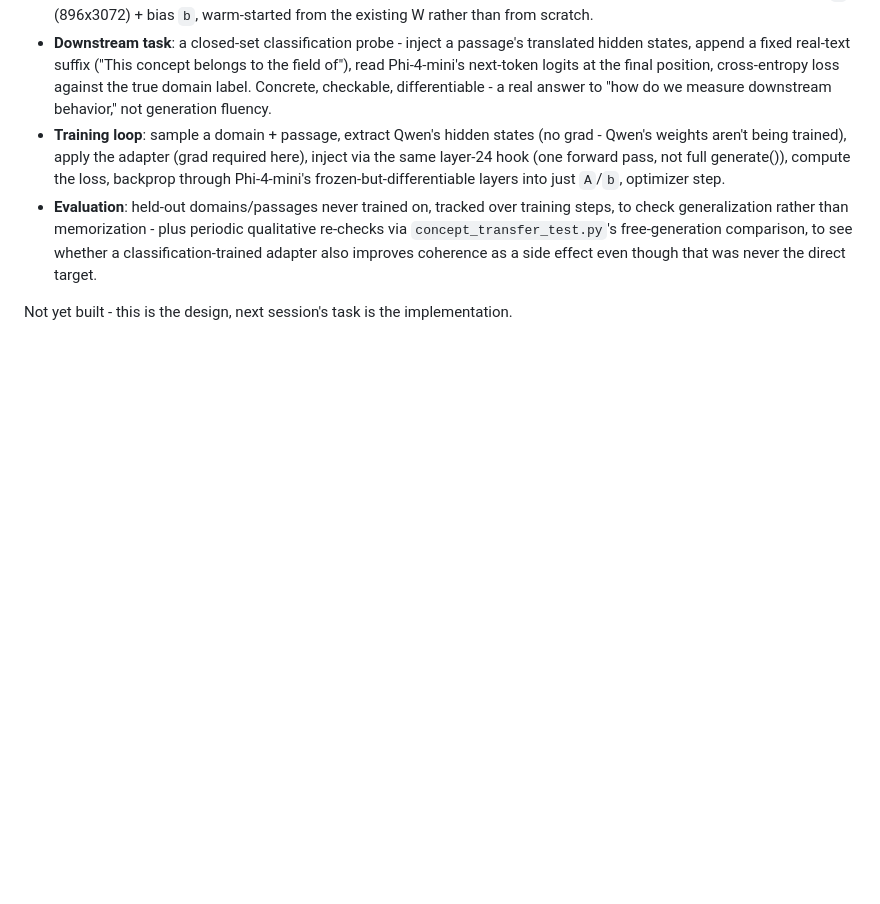
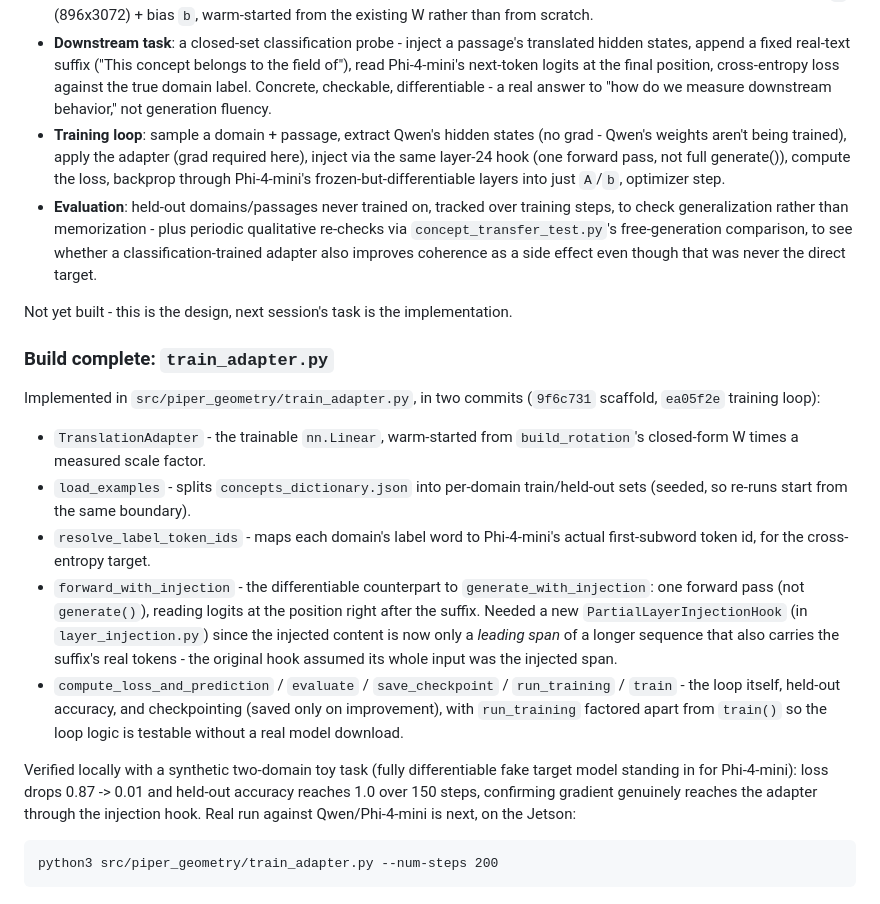
Before and after one commit to stvenmobile/piper_assistant, a Markdown page: obsidian/Journals/2026-09-09.md, the part around the change. Drawn GitHub-style; blank space fills up the shorter version.

Commit message:
Journal: trained-adapter build is complete, ready for a real Jetson run
Co-Authored-By: Claude Sonnet 5 <noreply@anthropic.com>

````diff
--- a/obsidian/Journals/2026-09-09.md
+++ b/obsidian/Journals/2026-09-09.md
@@ -258,3 +258,37 @@ the other."
 
 Not yet built - this is the design, next session's task is the
 implementation.
+
+### Build complete: `train_adapter.py`
+
+Implemented in `src/piper_geometry/train_adapter.py`, in two commits
+(`9f6c731` scaffold, `ea05f2e` training loop):
+
+- `TranslationAdapter` - the trainable `nn.Linear`, warm-started from
+  `build_rotation`'s closed-form W times a measured scale factor.
+- `load_examples` - splits `concepts_dictionary.json` into per-domain
+  train/held-out sets (seeded, so re-runs start from the same boundary).
+- `resolve_label_token_ids` - maps each domain's label word to Phi-4-mini's
+  actual first-subword token id, for the cross-entropy target.
+- `forward_with_injection` - the differentiable counterpart to
+  `generate_with_injection`: one forward pass (not `generate()`), reading
+  logits at the position right after the suffix. Needed a new
+  `PartialLayerInjectionHook` (in `layer_injection.py`) since the injected
+  content is now only a *leading span* of a longer sequence that also
+  carries the suffix's real tokens - the original hook assumed its whole
+  input was the injected span.
+- `compute_loss_and_prediction` / `evaluate` / `save_checkpoint` /
+  `run_training` / `train` - the loop itself, held-out accuracy, and
+  checkpointing (saved only on improvement), with `run_training` factored
+  apart from `train()` so the loop logic is testable without a real model
+  download.
+
+Verified locally with a synthetic two-domain toy task (fully
+differentiable fake target model standing in for Phi-4-mini): loss drops
+0.87 -> 0.01 and held-out accuracy reaches 1.0 over 150 steps, confirming
+gradient genuinely reaches the adapter through the injection hook. Real
+run against Qwen/Phi-4-mini is next, on the Jetson:
+
+```
+python3 src/piper_geometry/train_adapter.py --num-steps 200
+```
````
